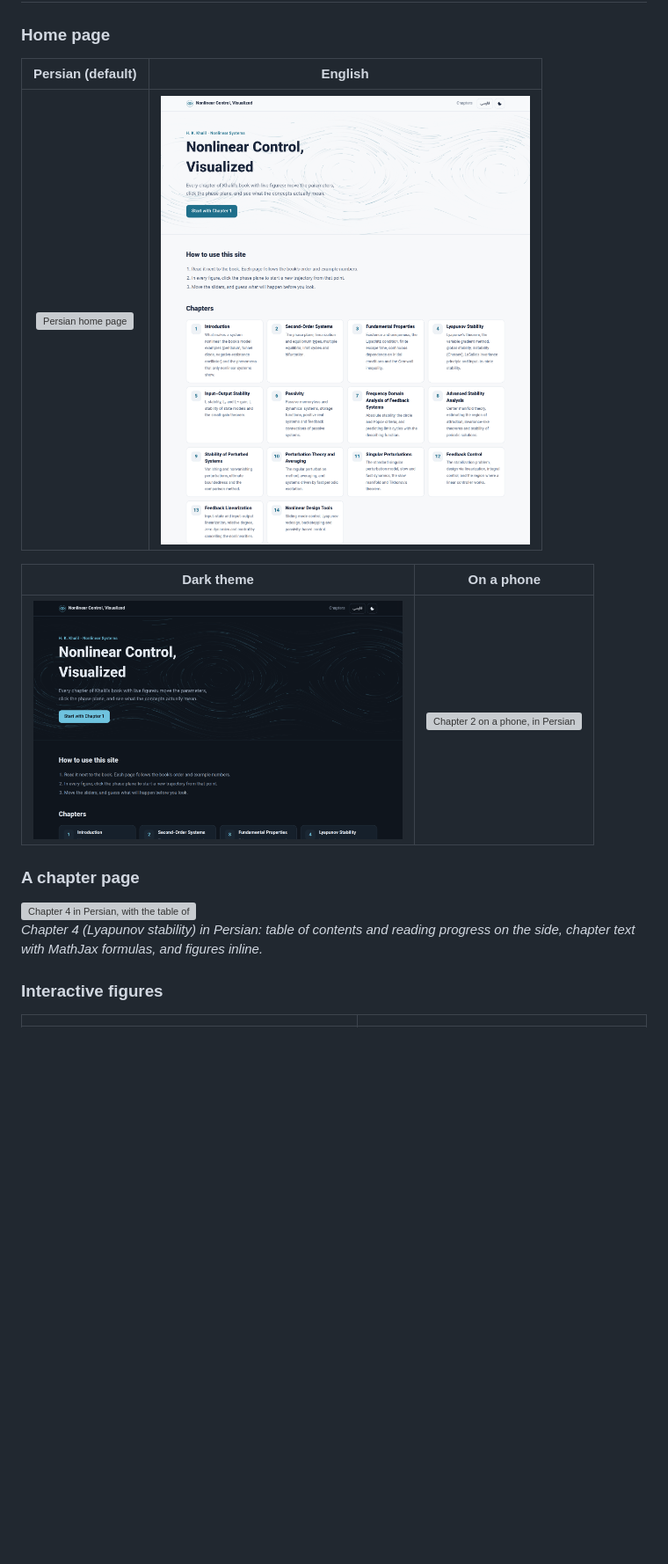
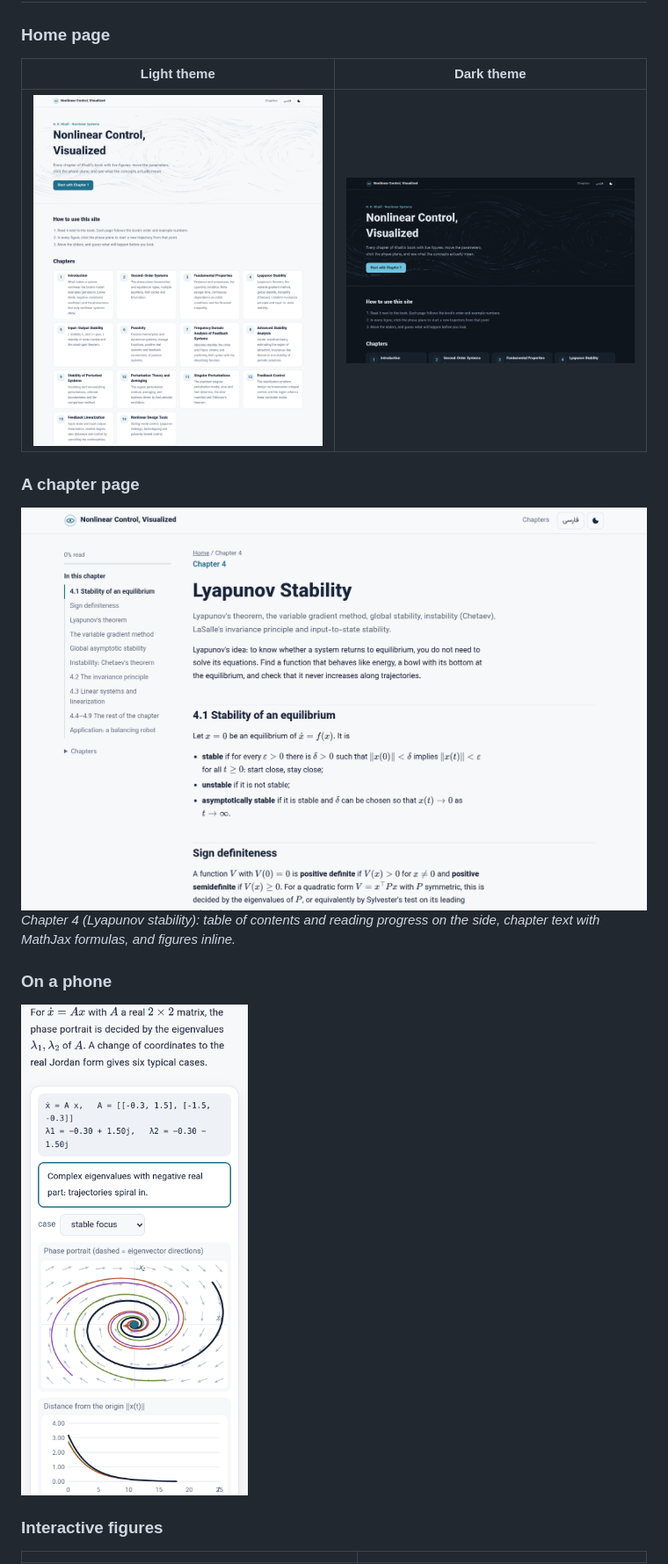
Before and after one commit to m15kh/Non-Linear-Control, a Markdown page: README.md, the part around one of its changes. Shown at 88% size. Drawn GitHub-style; pictures changed too: docs/screenshots/chapter-en.png (added), docs/screenshots/mobile-en.png (added); blank space fills up the shorter version; grey boxes are pictures that could not be loaded.

```diff
--- a/README.md
+++ b/README.md
@@ -81,19 +81,19 @@ The site is written for Persian-speaking students first (Persian is the default
 
 ### Home page
 
-| Persian (default) | English |
+| Light theme | Dark theme |
 | :---: | :---: |
-| <img src="docs/screenshots/home-fa.png" alt="Persian home page" width="420"> | <img src="docs/screenshots/home-en.png" alt="English home page with the chapter grid" width="420"> |
-
-| Dark theme | On a phone |
-| :---: | :---: |
-| <img src="docs/screenshots/home-dark.png" alt="Home page in the dark theme" width="420"> | <img src="docs/screenshots/mobile-fa.png" alt="Chapter 2 on a phone, in Persian" width="210"> |
+| <img src="docs/screenshots/home-en.png" alt="Home page with the chapter grid" width="420"> | <img src="docs/screenshots/home-dark.png" alt="Home page in the dark theme" width="420"> |
 
 ### A chapter page
 
-<img src="docs/screenshots/chapter-fa.png" alt="Chapter 4 in Persian, with the table of contents and reading progress on the side" width="820">
+<img src="docs/screenshots/chapter-en.png" alt="Chapter 4, with the table of contents and reading progress on the side" width="820">
 
-*Chapter 4 (Lyapunov stability) in Persian: table of contents and reading progress on the side, chapter text with MathJax formulas, and figures inline.*
+*Chapter 4 (Lyapunov stability): table of contents and reading progress on the side, chapter text with MathJax formulas, and figures inline.*
+
+### On a phone
+
+<img src="docs/screenshots/mobile-en.png" alt="Chapter 2 on a phone: the linear systems figure stacked vertically" width="260">
 
 ### Interactive figures
 
```
Also changed, not shown: other parts of README.md (+4 -4 lines), docs/gifs/pendulum-bifurcation.gif (added), docs/screenshots/lab-ch2-pendulum.png, docs/screenshots/lab-ch4-roa-estimate.png, 2 other files.
